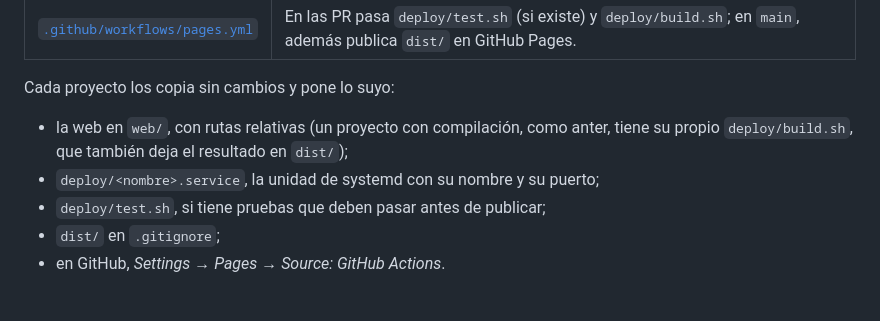
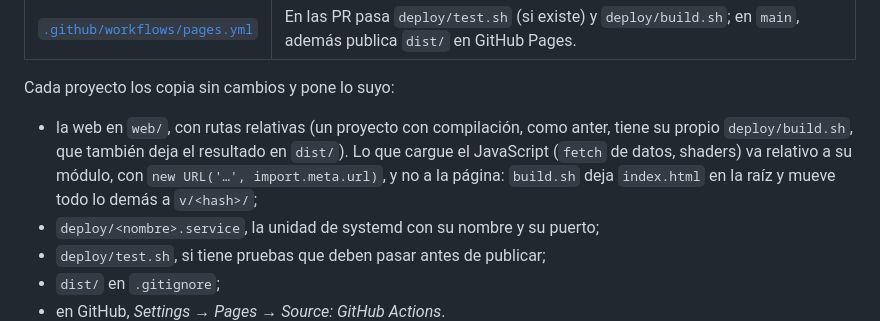
Before and after one commit to taridepaco/taridepaco.github.io, a Markdown page: README.md, the part around the change. Drawn GitHub-style; blank space fills up the shorter version.

Commit message:
Explica cómo cargar ficheros desde el JavaScript con el build común
Co-Authored-By: Claude Opus 5.5 <noreply@anthropic.com>
Claude-Session: https://claude.ai/code/session_011gVxYyqTvcZxTE1CGmmeAa

```diff
--- a/README.md
+++ b/README.md
@@ -38,7 +38,9 @@ sistema de diseño:
 Cada proyecto los copia sin cambios y pone lo suyo:
 
 - la web en `web/`, con rutas relativas (un proyecto con compilación, como anter, tiene su propio
-  `deploy/build.sh`, que también deja el resultado en `dist/`);
+  `deploy/build.sh`, que también deja el resultado en `dist/`). Lo que cargue el JavaScript
+  (`fetch` de datos, shaders) va relativo a su módulo, con `new URL('…', import.meta.url)`, y no a la
+  página: `build.sh` deja `index.html` en la raíz y mueve todo lo demás a `v/<hash>/`;
 - `deploy/<nombre>.service`, la unidad de systemd con su nombre y su puerto;
 - `deploy/test.sh`, si tiene pruebas que deben pasar antes de publicar;
 - `dist/` en `.gitignore`;
```
